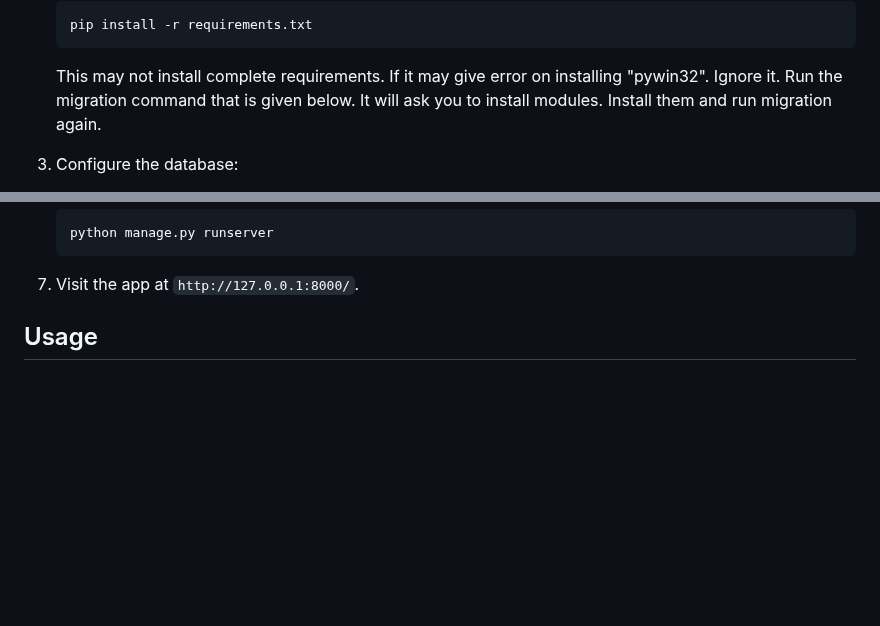
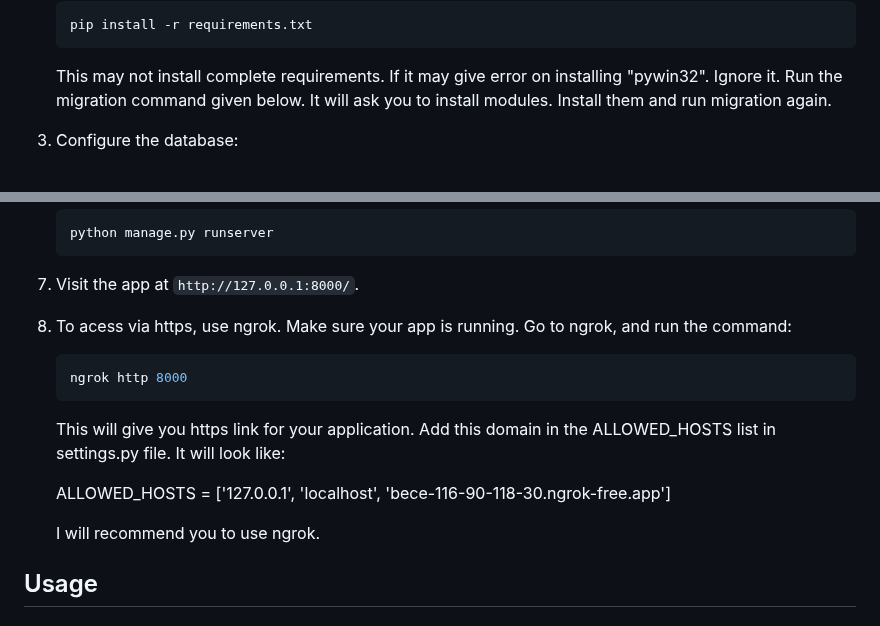
Before and after one commit to n0n3tt0Tech/Banking-App, a Markdown page: README.md, 2 parts joined by grey strips. Rendered like a GitHub page; blank space fills up the shorter version.

````diff
--- a/README.md
+++ b/README.md
@@ -43,7 +43,7 @@ Make sure you are in virtual environment.
     pip install -r requirements.txt
     ```
     This may not install complete requirements. If it may give error on installing "pywin32". Ignore it. Run the migration command
-    that is given below. It will ask you to install modules. Install them and run migration again.
+    given below. It will ask you to install modules. Install them and run migration again.
 
 4. Configure the database:
     - Create a database in PostgreSQL or use SQLite for development.
@@ -67,6 +67,17 @@ Make sure you are in virtual environment.
     ```
 
 8. Visit the app at `http://127.0.0.1:8000/`.
+
+9. To acess via https, use ngrok. Make sure your app is running. Go to ngrok, and run the command:
+      ```bash
+    ngrok http 8000
+    ```
+   This will give you https link for your application. Add this domain in the ALLOWED_HOSTS list in settings.py file.
+   It will look like:
+
+   ALLOWED_HOSTS = ['127.0.0.1', 'localhost', 'bece-116-90-118-30.ngrok-free.app']
+
+   I will recommend you to use ngrok.
 
 ## Usage
 
````
